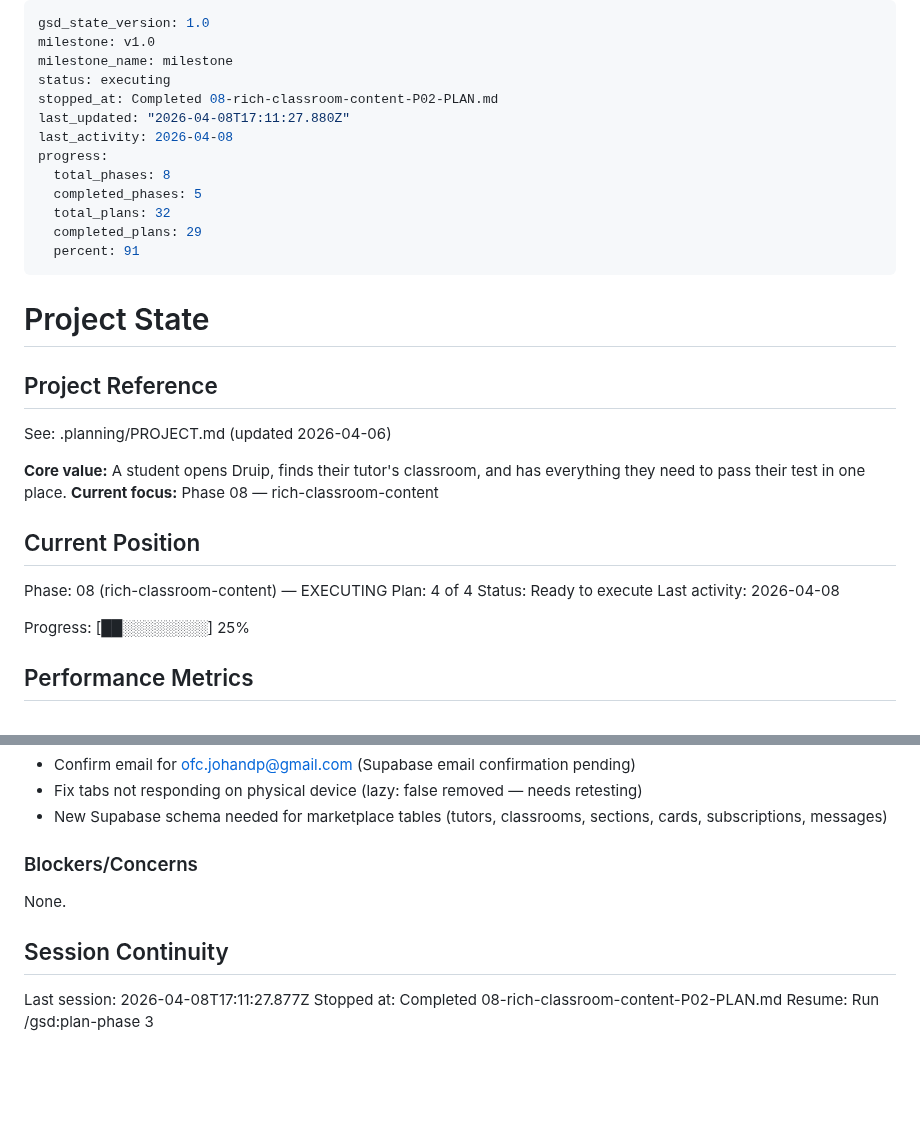
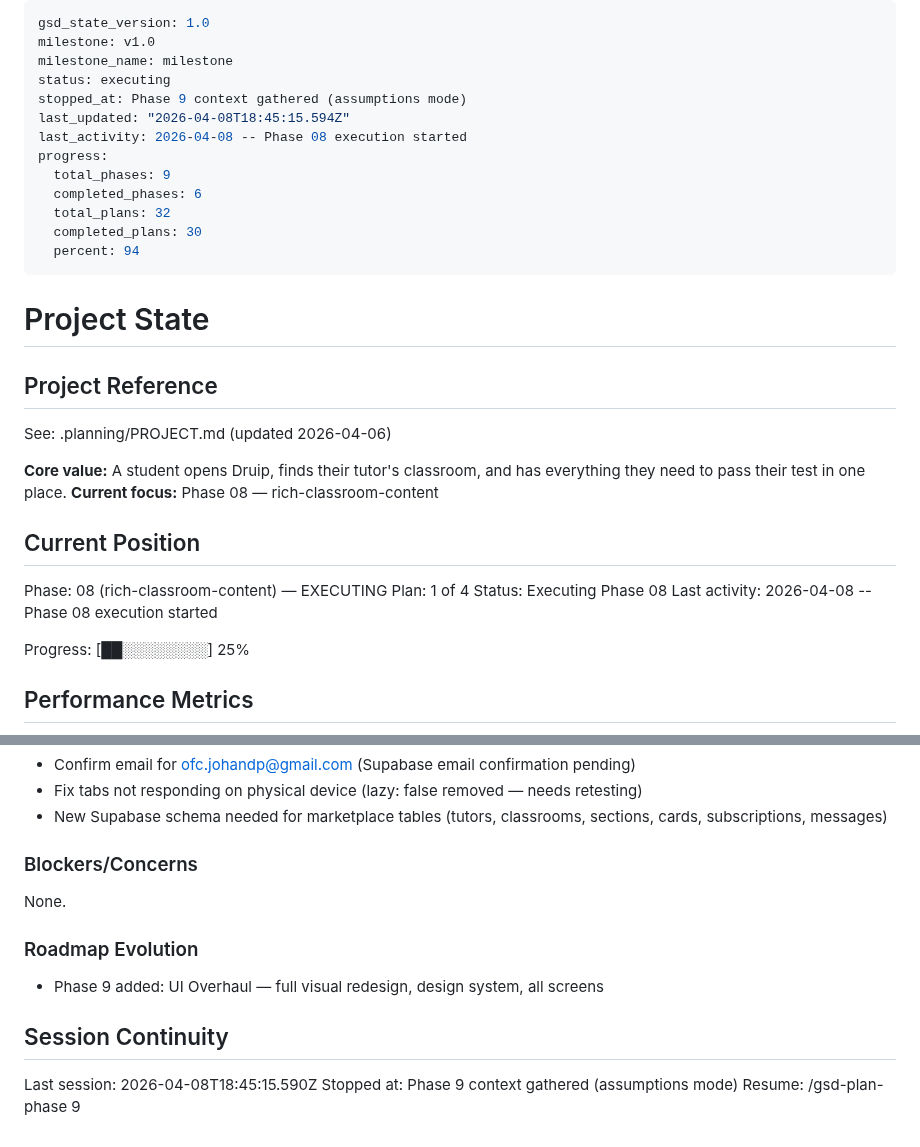
Before and after one commit to ofcjohandp/druip-web, a Markdown page: .planning/STATE.md, 2 parts joined by grey strips. GitHub-like rendering; blank space fills up the shorter version.

Commit message:
docs(state): record phase 9 context session

```diff
--- a/.planning/STATE.md
+++ b/.planning/STATE.md
@@ -3,15 +3,15 @@ gsd_state_version: 1.0
 milestone: v1.0
 milestone_name: milestone
 status: executing
-stopped_at: Completed 08-rich-classroom-content-P02-PLAN.md
-last_updated: "2026-04-08T17:11:27.880Z"
-last_activity: 2026-04-08
+stopped_at: Phase 9 context gathered (assumptions mode)
+last_updated: "2026-04-08T18:45:15.594Z"
+last_activity: 2026-04-08 -- Phase 08 execution started
 progress:
-  total_phases: 8
-  completed_phases: 5
+  total_phases: 9
+  completed_phases: 6
   total_plans: 32
-  completed_plans: 29
-  percent: 91
+  completed_plans: 30
+  percent: 94
 ---
 
 # Project State
@@ -26,9 +26,9 @@ See: .planning/PROJECT.md (updated 2026-04-06)
 ## Current Position
 
 Phase: 08 (rich-classroom-content) — EXECUTING
-Plan: 4 of 4
-Status: Ready to execute
-Last activity: 2026-04-08
+Plan: 1 of 4
+Status: Executing Phase 08
+Last activity: 2026-04-08 -- Phase 08 execution started
 
 Progress: [██░░░░░░░░] 25%
 
@@ -130,8 +130,12 @@ Pivot decisions:
 
 None.
 
+### Roadmap Evolution
+
+- Phase 9 added: UI Overhaul — full visual redesign, design system, all screens
+
 ## Session Continuity
 
-Last session: 2026-04-08T17:11:27.877Z
-Stopped at: Completed 08-rich-classroom-content-P02-PLAN.md
-Resume: Run /gsd:plan-phase 3
+Last session: 2026-04-08T18:45:15.590Z
+Stopped at: Phase 9 context gathered (assumptions mode)
+Resume: /gsd-plan-phase 9
```
